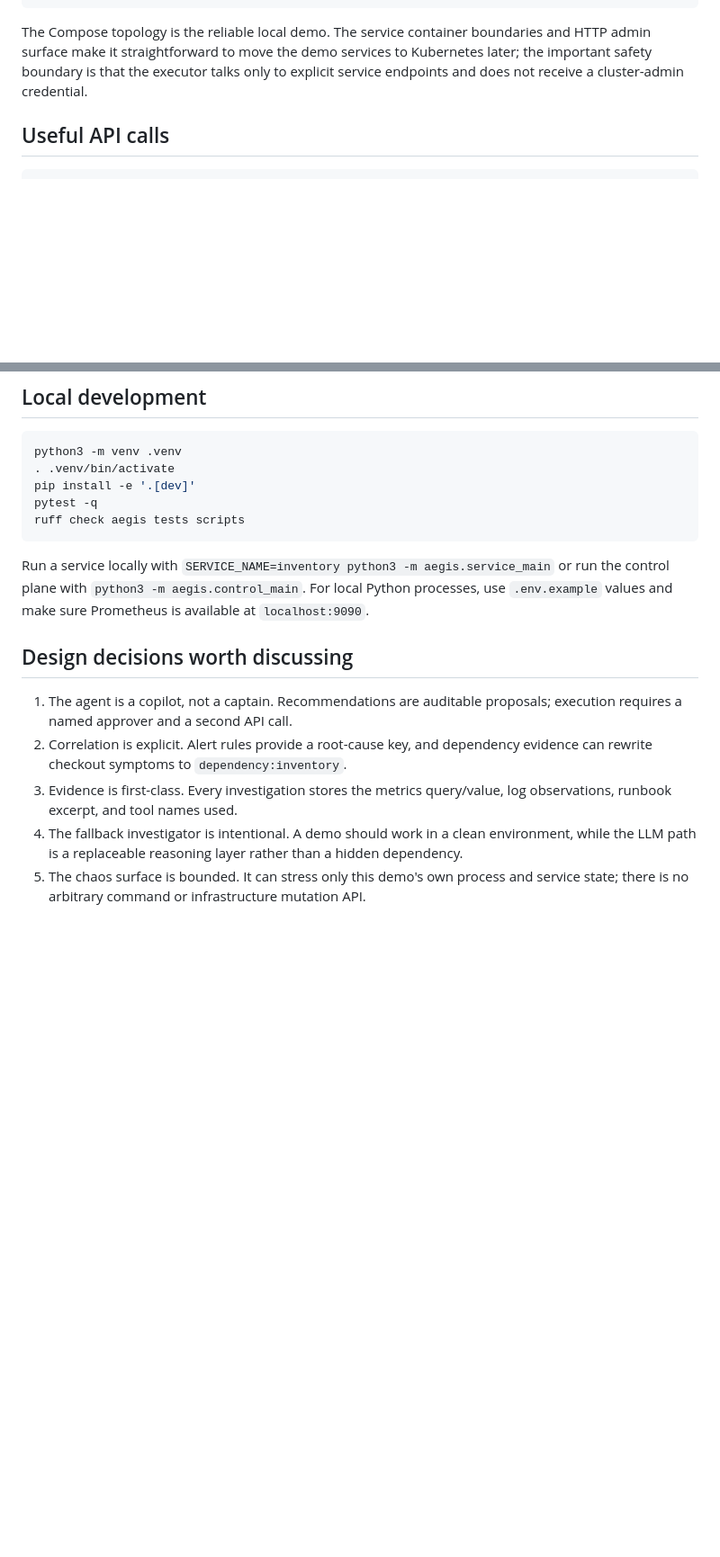
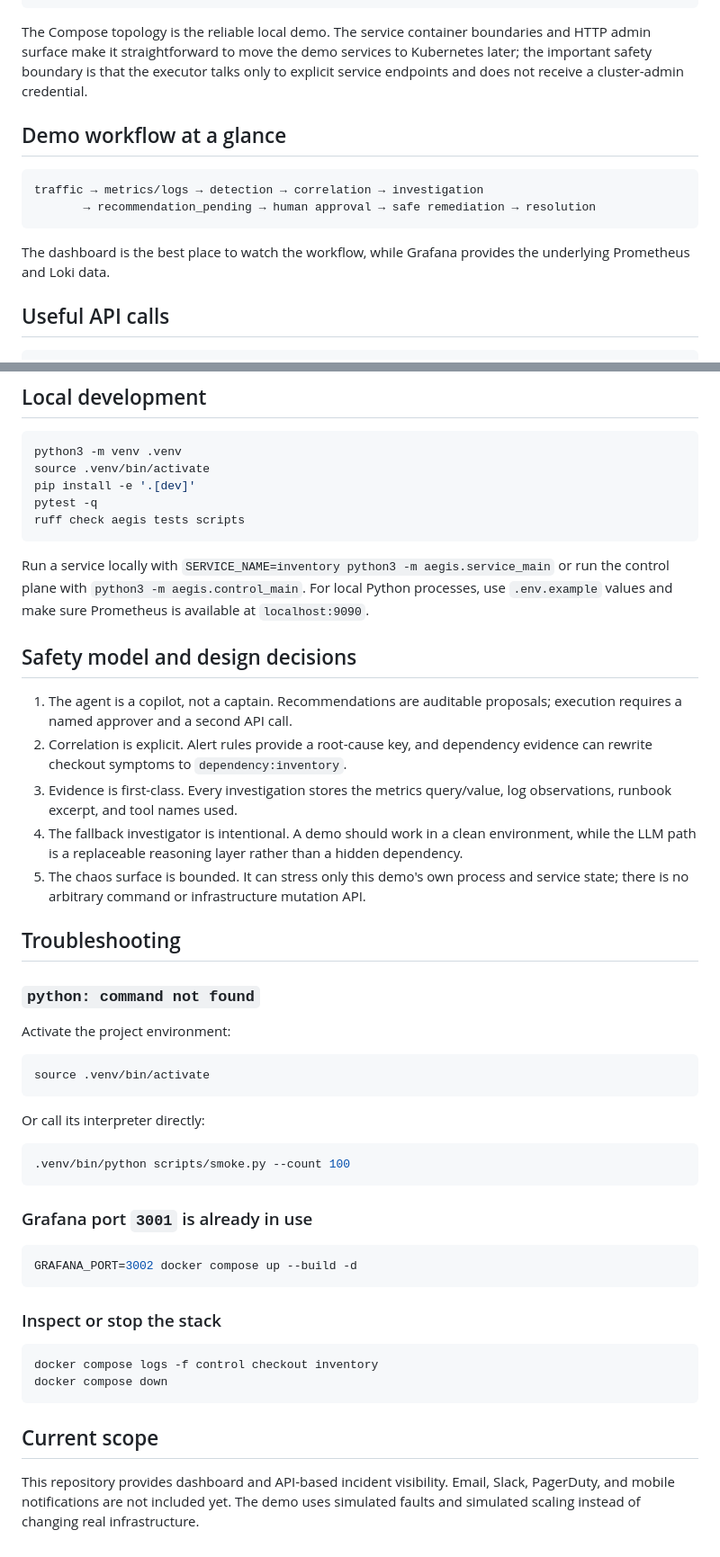
Before and after one commit to underratedgitter/Aegis, a Markdown page: README.md, 2 parts joined by grey strips. Shown at 90% size. Rendered like a GitHub page; blank space fills up the shorter version.

````diff
--- a/README.md
+++ b/README.md
@@ -93,6 +121,15 @@ The key is only used by the control-plane investigator. The agent still has the
 
 The Compose topology is the reliable local demo. The service container boundaries and HTTP admin surface make it straightforward to move the demo services to Kubernetes later; the important safety boundary is that the executor talks only to explicit service endpoints and does not receive a cluster-admin credential.
 
+## Demo workflow at a glance
+
+```text
+traffic → metrics/logs → detection → correlation → investigation
+       → recommendation_pending → human approval → safe remediation → resolution
+```
+
+The dashboard is the best place to watch the workflow, while Grafana provides the underlying Prometheus and Loki data.
+
 ## Useful API calls
 
 ```bash
@@ -117,7 +154,7 @@ curl -X POST http://localhost:8000/api/incidents/<incident-id>/execute \
 
 ```bash
 python3 -m venv .venv
-. .venv/bin/activate
+source .venv/bin/activate
 pip install -e '.[dev]'
 pytest -q
 ruff check aegis tests scripts
@@ -125,10 +162,43 @@ ruff check aegis tests scripts
 
 Run a service locally with `SERVICE_NAME=inventory python3 -m aegis.service_main` or run the control plane with `python3 -m aegis.control_main`. For local Python processes, use `.env.example` values and make sure Prometheus is available at `localhost:9090`.
 
-## Design decisions worth discussing
+## Safety model and design decisions
 
 1. The agent is a copilot, not a captain. Recommendations are auditable proposals; execution requires a named approver and a second API call.
 2. Correlation is explicit. Alert rules provide a root-cause key, and dependency evidence can rewrite checkout symptoms to `dependency:inventory`.
 3. Evidence is first-class. Every investigation stores the metrics query/value, log observations, runbook excerpt, and tool names used.
 4. The fallback investigator is intentional. A demo should work in a clean environment, while the LLM path is a replaceable reasoning layer rather than a hidden dependency.
 5. The chaos surface is bounded. It can stress only this demo's own process and service state; there is no arbitrary command or infrastructure mutation API.
+
+## Troubleshooting
+
+### `python: command not found`
+
+Activate the project environment:
+
+```bash
+source .venv/bin/activate
+```
+
+Or call its interpreter directly:
+
+```bash
+.venv/bin/python scripts/smoke.py --count 100
+```
+
+### Grafana port `3001` is already in use
+
+```bash
+GRAFANA_PORT=3002 docker compose up --build -d
+```
+
+### Inspect or stop the stack
+
+```bash
+docker compose logs -f control checkout inventory
+docker compose down
+```
+
+## Current scope
+
+This repository provides dashboard and API-based incident visibility. Email, Slack, PagerDuty, and mobile notifications are not included yet. The demo uses simulated faults and simulated scaling instead of changing real infrastructure.
````
Also changed, not shown: other parts of README.md (+36 -8 lines).
